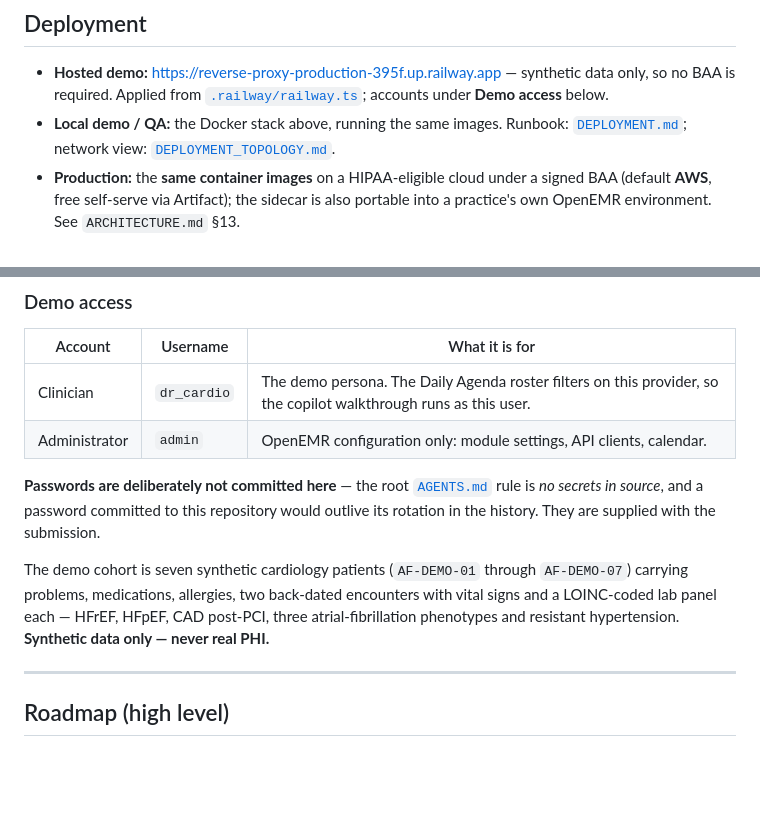
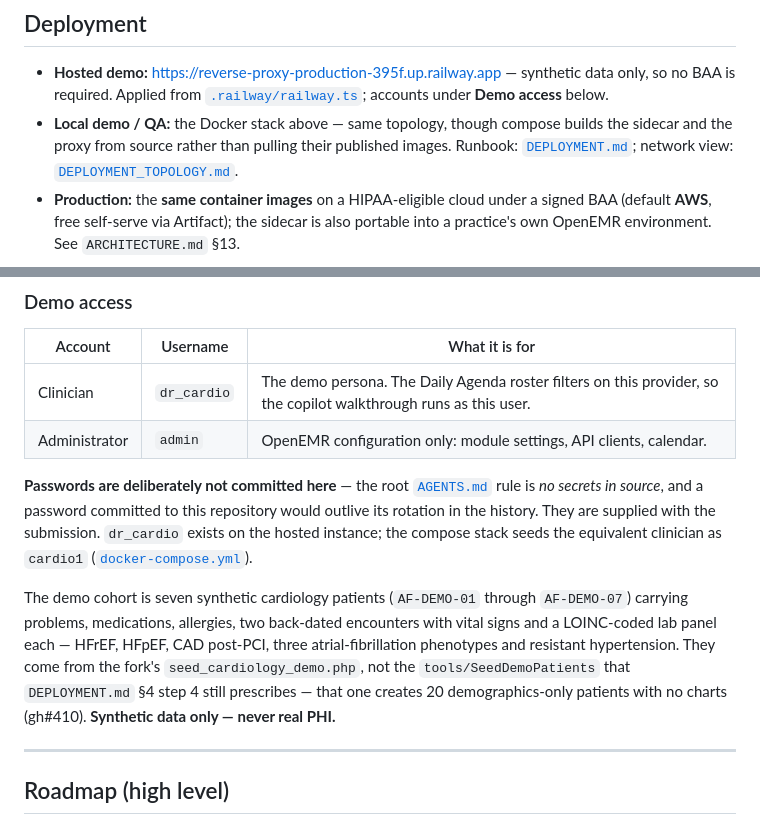
Before and after one commit to adammarquette/agent-forge-copilot, a Markdown page: README.md, 2 parts joined by grey strips. Rendered like a GitHub page; blank space fills up the shorter version.

```diff
--- a/README.md
+++ b/README.md
@@ -300,7 +300,8 @@ is encrypted at rest (`ENGINEERING_STANDARDS.md` §6, §11).
 - **Hosted demo:** <https://reverse-proxy-production-395f.up.railway.app> — synthetic data only, so no
   BAA is required. Applied from [`.railway/railway.ts`](.railway/railway.ts); accounts under **Demo access**
   below.
-- **Local demo / QA:** the Docker stack above, running the same images. Runbook:
+- **Local demo / QA:** the Docker stack above — same topology, though compose builds the sidecar and the
+  proxy from source rather than pulling their published images. Runbook:
   [`DEPLOYMENT.md`](documentation/DEPLOYMENT.md);
   network view: [`DEPLOYMENT_TOPOLOGY.md`](documentation/DEPLOYMENT_TOPOLOGY.md).
 - **Production:** the **same container images** on a HIPAA-eligible cloud under a signed BAA (default **AWS**,
@@ -316,12 +317,15 @@ is encrypted at rest (`ENGINEERING_STANDARDS.md` §6, §11).
 
 **Passwords are deliberately not committed here** — the root [`AGENTS.md`](AGENTS.md) rule is *no secrets in
 source*, and a password committed to this repository would outlive its rotation in the history. They are
-supplied with the submission.
+supplied with the submission. `dr_cardio` exists on the hosted instance; the compose stack seeds the
+equivalent clinician as `cardio1` ([`docker-compose.yml`](docker-compose.yml)).
 
 The demo cohort is seven synthetic cardiology patients (`AF-DEMO-01` through `AF-DEMO-07`) carrying problems,
 medications, allergies, two back-dated encounters with vital signs and a LOINC-coded lab panel each — HFrEF,
-HFpEF, CAD post-PCI, three atrial-fibrillation phenotypes and resistant hypertension. **Synthetic data only —
-never real PHI.**
+HFpEF, CAD post-PCI, three atrial-fibrillation phenotypes and resistant hypertension. They come from the
+fork's `seed_cardiology_demo.php`, not the `tools/SeedDemoPatients` that `DEPLOYMENT.md` §4 step 4 still
+prescribes — that one creates 20 demographics-only patients with no charts (gh#410). **Synthetic data
+only — never real PHI.**
 
 ---
 
```
Also changed, not shown: documentation/CI-SETUP.md (+6 -5 lines), documentation/agents/platform.md (+2 -2 lines).
